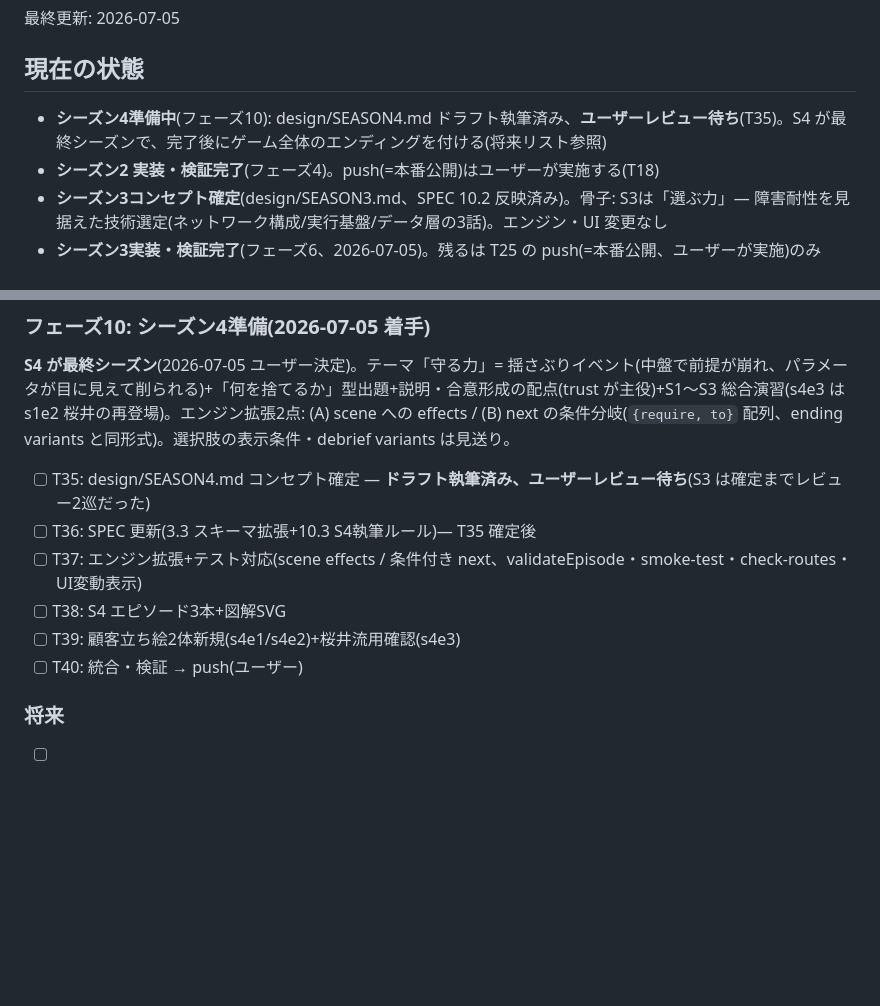
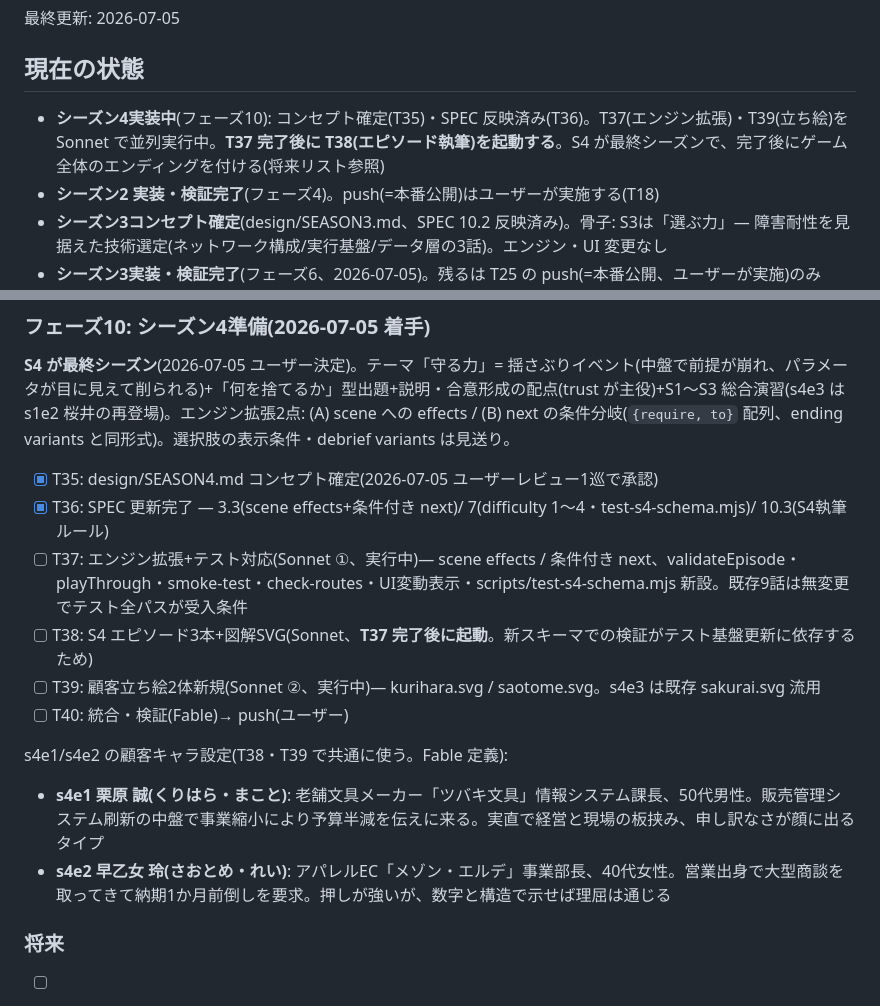
Before and after one commit to ko-ketsu/lets-architect, a Markdown page: TASKS.md, 2 parts joined by grey strips. GitHub-like rendering; blank space fills up the shorter version.

Commit message:
T35-T36: SEASON4 コンセプト確定、SPEC にスキーマ拡張(scene effects/条件付きnext)と 10.3 執筆ルールを反映
Co-Authored-By: Claude Fable 5 <noreply@anthropic.com>

```diff
--- a/TASKS.md
+++ b/TASKS.md
@@ -6,7 +6,7 @@
 
 ## 現在の状態
 
-- **シーズン4準備中**(フェーズ10): design/SEASON4.md ドラフト執筆済み、**ユーザーレビュー待ち**(T35)。S4 が最終シーズンで、完了後にゲーム全体のエンディングを付ける(将来リスト参照)
+- **シーズン4実装中**(フェーズ10): コンセプト確定(T35)・SPEC 反映済み(T36)。T37(エンジン拡張)・T39(立ち絵)を Sonnet で並列実行中。**T37 完了後に T38(エピソード執筆)を起動する**。S4 が最終シーズンで、完了後にゲーム全体のエンディングを付ける(将来リスト参照)
 - **シーズン2 実装・検証完了**(フェーズ4)。push(=本番公開)はユーザーが実施する(T18)
 - **シーズン3コンセプト確定**(design/SEASON3.md、SPEC 10.2 反映済み)。骨子: S3は「選ぶ力」— 障害耐性を見据えた技術選定(ネットワーク構成/実行基盤/データ層の3話)。エンジン・UI 変更なし
 - **シーズン3実装・検証完了**(フェーズ6、2026-07-05)。残るは T25 の push(=本番公開、ユーザーが実施)のみ
@@ -128,12 +128,16 @@ T15 のシーズン1立ち絵付与が aoi+丸川のみで、桜井(s1e2)・橋
 
 **S4 が最終シーズン**(2026-07-05 ユーザー決定)。テーマ「守る力」= 揺さぶりイベント(中盤で前提が崩れ、パラメータが目に見えて削られる)+「何を捨てるか」型出題+説明・合意形成の配点(trust が主役)+S1〜S3 総合演習(s4e3 は s1e2 桜井の再登場)。エンジン拡張2点: (A) scene への effects / (B) next の条件分岐(`{require, to}` 配列、ending variants と同形式)。選択肢の表示条件・debrief variants は見送り。
 
-- [ ] T35: design/SEASON4.md コンセプト確定 — **ドラフト執筆済み、ユーザーレビュー待ち**(S3 は確定までレビュー2巡だった)
-- [ ] T36: SPEC 更新(3.3 スキーマ拡張+10.3 S4執筆ルール)— T35 確定後
-- [ ] T37: エンジン拡張+テスト対応(scene effects / 条件付き next、validateEpisode・smoke-test・check-routes・UI変動表示)
-- [ ] T38: S4 エピソード3本+図解SVG
-- [ ] T39: 顧客立ち絵2体新規(s4e1/s4e2)+桜井流用確認(s4e3)
-- [ ] T40: 統合・検証 → push(ユーザー)
+- [x] T35: design/SEASON4.md コンセプト確定(2026-07-05 ユーザーレビュー1巡で承認)
+- [x] T36: SPEC 更新完了 — 3.3(scene effects+条件付き next)/ 7(difficulty 1〜4・test-s4-schema.mjs)/ 10.3(S4執筆ルール)
+- [ ] T37: エンジン拡張+テスト対応(Sonnet ①、実行中)— scene effects / 条件付き next、validateEpisode・playThrough・smoke-test・check-routes・UI変動表示・scripts/test-s4-schema.mjs 新設。既存9話は無変更でテスト全パスが受入条件
+- [ ] T38: S4 エピソード3本+図解SVG(Sonnet、**T37 完了後に起動**。新スキーマでの検証がテスト基盤更新に依存するため)
+- [ ] T39: 顧客立ち絵2体新規(Sonnet ②、実行中)— kurihara.svg / saotome.svg。s4e3 は既存 sakurai.svg 流用
+- [ ] T40: 統合・検証(Fable)→ push(ユーザー)
+
+s4e1/s4e2 の顧客キャラ設定(T38・T39 で共通に使う。Fable 定義):
+- **s4e1 栗原 誠(くりはら・まこと)**: 老舗文具メーカー「ツバキ文具」情報システム課長、50代男性。販売管理システム刷新の中盤で事業縮小により予算半減を伝えに来る。実直で経営と現場の板挟み、申し訳なさが顔に出るタイプ
+- **s4e2 早乙女 玲(さおとめ・れい)**: アパレルEC「メゾン・エルデ」事業部長、40代女性。営業出身で大型商談を取ってきて納期1か月前倒しを要求。押しが強いが、数字と構造で示せば理屈は通じる
 
 ### 将来
 - [ ] **ゲーム全体のエンディング** — S4 開発完了後に付ける(2026-07-05 ユーザー指示)。全シーズンクリア後の締めコンテンツ。仕様未定、S4 完了時にユーザーと形を詰める。s4e3 の ending/デブリーフを導線として書く(SEASON4.md 参照)
```
Also changed, not shown: design/SEASON4.md (+1 -1 lines), design/SPEC.md (+29 -1 lines).
